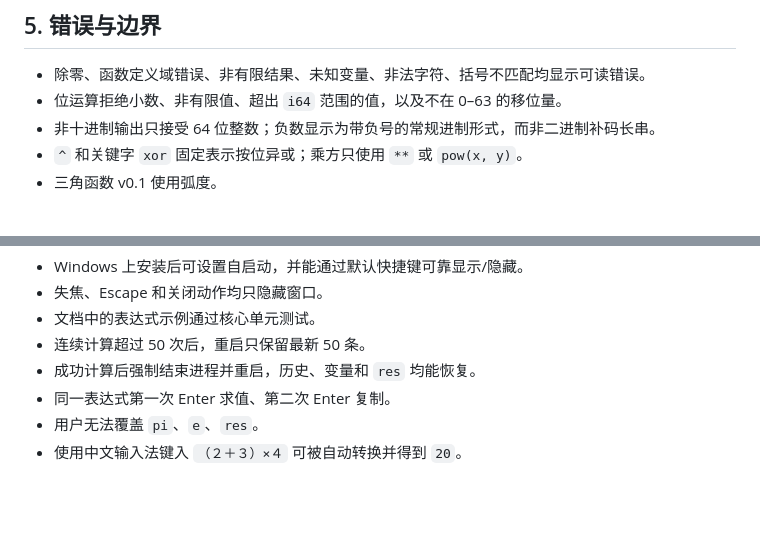
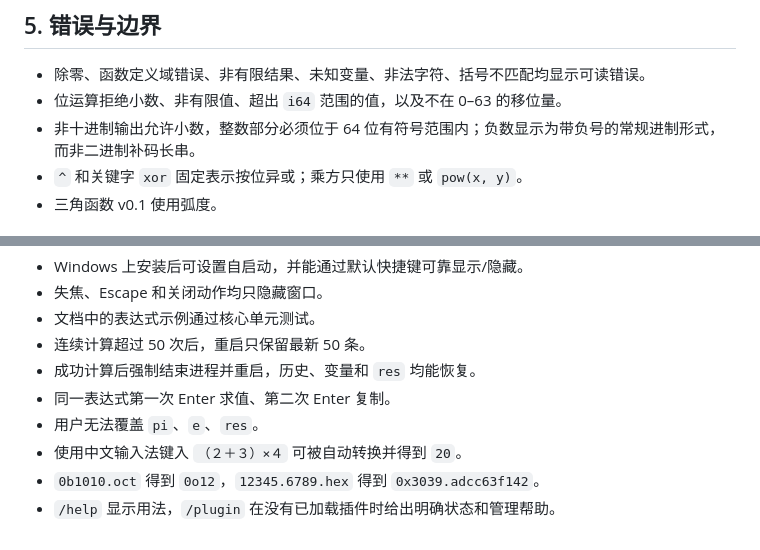
Before and after one commit to YKZStudio/QuickCalc, a Markdown page: docs/PRODUCT_SPEC.md, 2 parts joined by grey strips. Drawn GitHub-style; blank space fills up the shorter version.

```diff
--- a/docs/PRODUCT_SPEC.md
+++ b/docs/PRODUCT_SPEC.md
@@ -83,7 +91,7 @@ QuickCalc 是面向高频键盘用户的常驻桌面计算器。用户无需切
 
 - 除零、函数定义域错误、非有限结果、未知变量、非法字符、括号不匹配均显示可读错误。
 - 位运算拒绝小数、非有限值、超出 `i64` 范围的值，以及不在 0–63 的移位量。
-- 非十进制输出只接受 64 位整数；负数显示为带负号的常规进制形式，而非二进制补码长串。
+- 非十进制输出允许小数，整数部分必须位于 64 位有符号范围内；负数显示为带负号的常规进制形式，而非二进制补码长串。
 - `^` 和关键字 `xor` 固定表示按位异或；乘方只使用 `**` 或 `pow(x, y)`。
 - 三角函数 v0.1 使用弧度。
 
@@ -97,3 +105,5 @@ QuickCalc 是面向高频键盘用户的常驻桌面计算器。用户无需切
 - 同一表达式第一次 Enter 求值、第二次 Enter 复制。
 - 用户无法覆盖 `pi`、`e`、`res`。
 - 使用中文输入法键入 `（２＋３）×４` 可被自动转换并得到 `20`。
+- `0b1010.oct` 得到 `0o12`，`12345.6789.hex` 得到 `0x3039.adcc63f142`。
+- `/help` 显示用法，`/plugin` 在没有已加载插件时给出明确状态和管理帮助。
```
Also changed, not shown: other parts of docs/PRODUCT_SPEC.md (+11 -3 lines).
